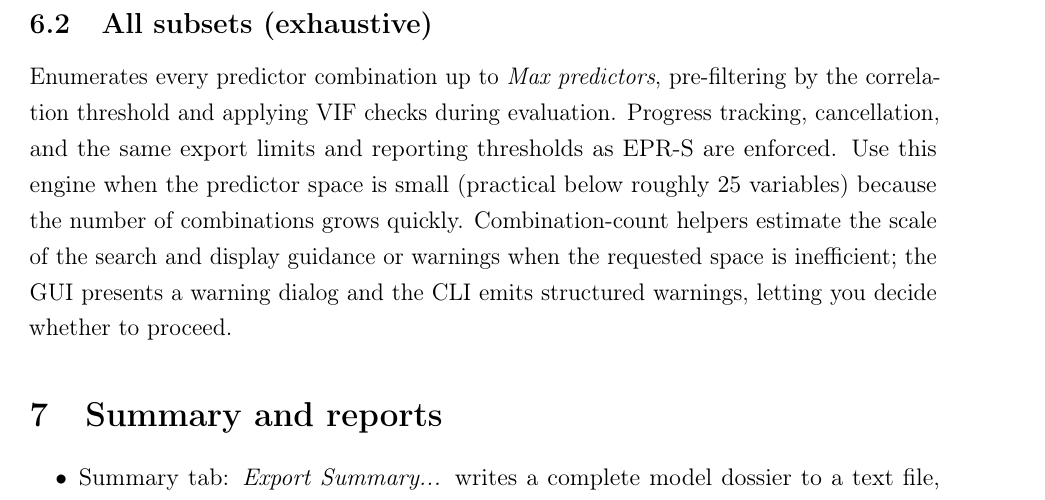
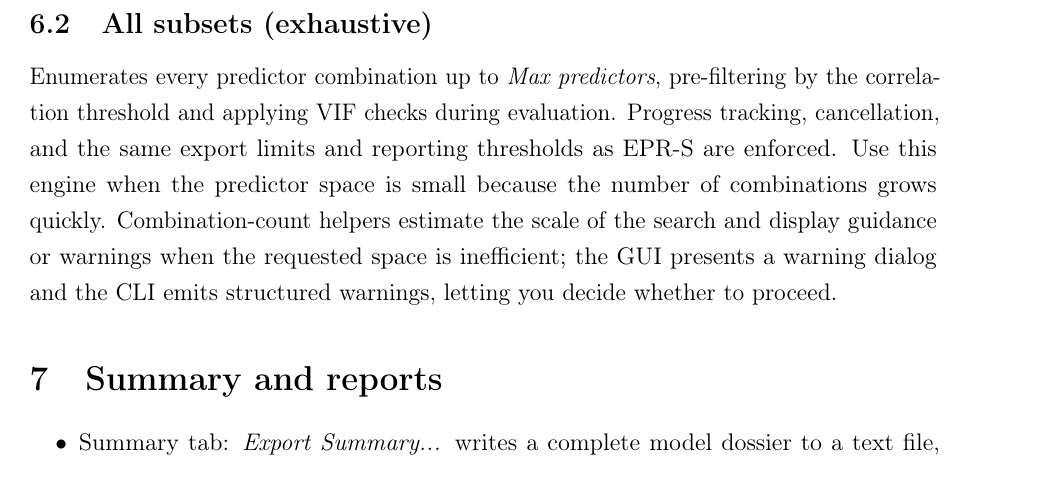
Before and after one commit to Jacksonalcazar/MLR-X, a LaTeX document (MLRX_manual.tex): part of page 12 of 23, cut so that both start at the same text. Compiled offline with pdfLaTeX.

Commit message:
Remove All Subsets variable count note

```diff
--- a/MLRX_manual.tex
+++ b/MLRX_manual.tex
@@ -312,7 +312,7 @@ Heuristic search that runs per seed using the target metric, predictor cap, corr
 EPR-S runs are fully deterministic: for a fixed dataset, configuration options, and random state, the algorithm follows identical search paths and produces the same set of exported models. This property ensures full reproducibility of results and facilitates direct comparison across runs. EPR-S is an original search strategy developed for this software package (doi.org/xxxxx).
 
 \subsection{All subsets (exhaustive)}
-Enumerates every predictor combination up to \emph{Max predictors}, pre-filtering by the correlation threshold and applying VIF checks during evaluation. Progress tracking, cancellation, and the same export limits and reporting thresholds as EPR-S are enforced. Use this engine when the predictor space is small (practical below roughly 25 variables) because the number of combinations grows quickly. Combination-count helpers estimate the scale of the search and display guidance or warnings when the requested space is inefficient; the GUI presents a warning dialog and the CLI emits structured warnings, letting you decide whether to proceed.
+Enumerates every predictor combination up to \emph{Max predictors}, pre-filtering by the correlation threshold and applying VIF checks during evaluation. Progress tracking, cancellation, and the same export limits and reporting thresholds as EPR-S are enforced. Use this engine when the predictor space is small because the number of combinations grows quickly. Combination-count helpers estimate the scale of the search and display guidance or warnings when the requested space is inefficient; the GUI presents a warning dialog and the CLI emits structured warnings, letting you decide whether to proceed.
 
 % =========================================================
 
```
